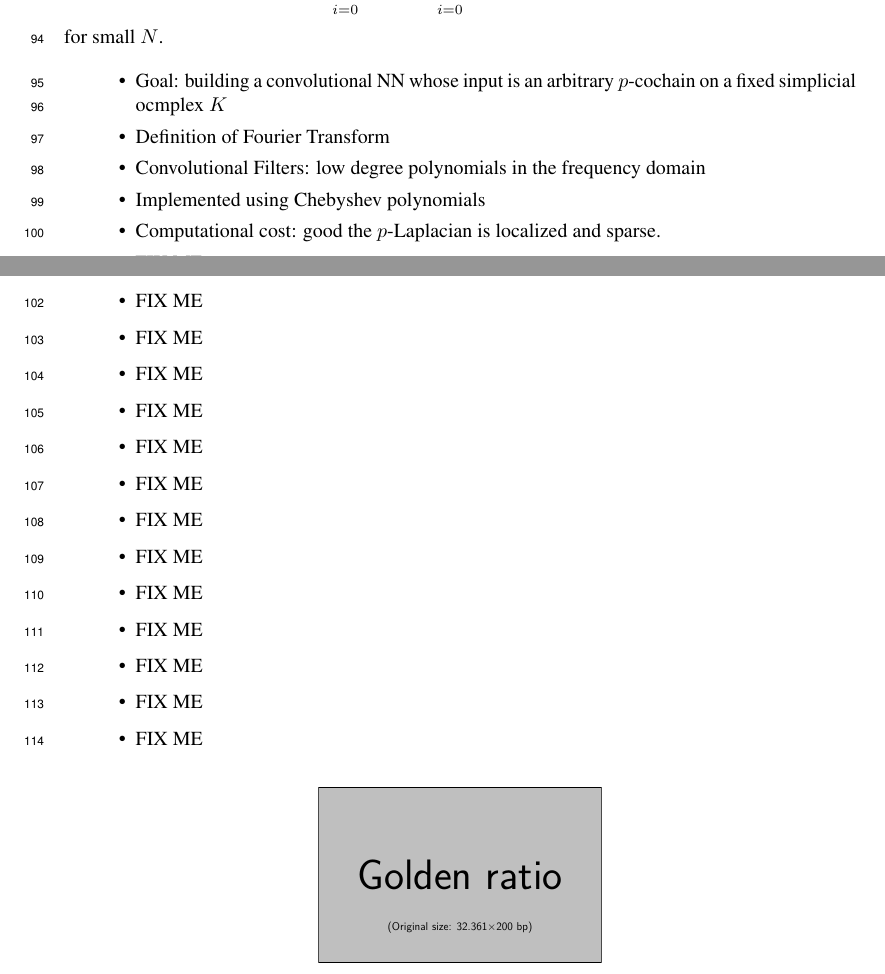
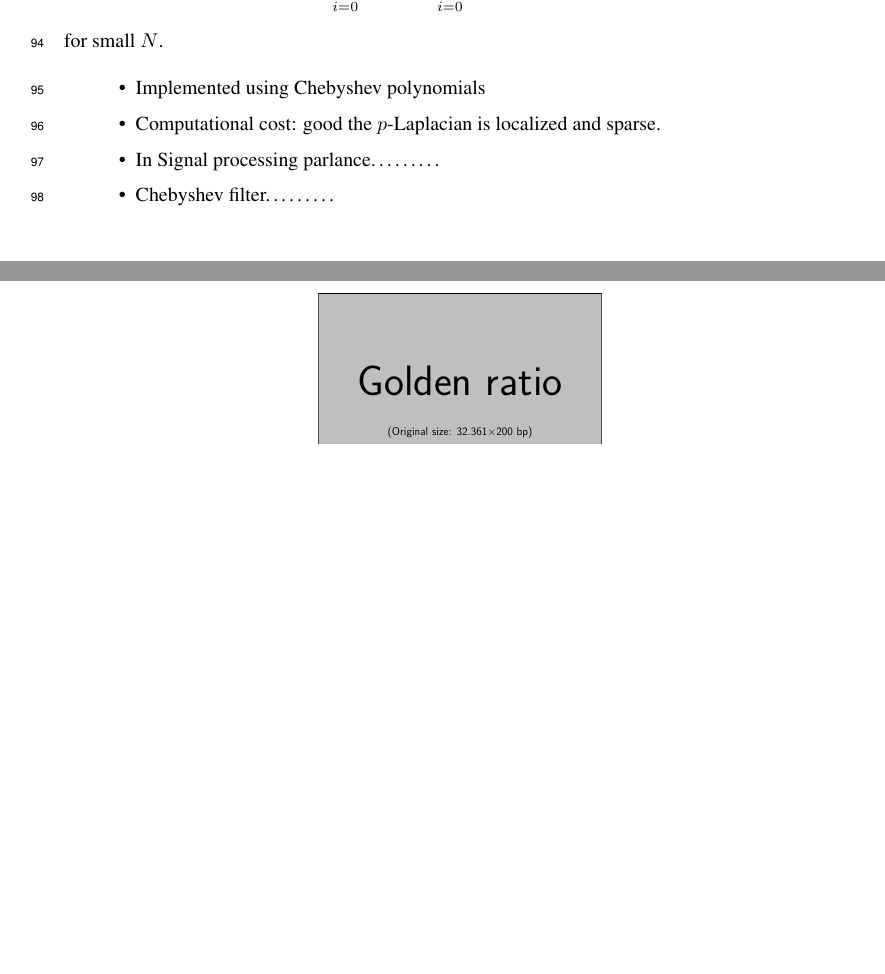
Before and after one commit to stefaniaebli/paper-snn-neurips2020tda, a LaTeX paper (neurips_2020_tda.tex, which reads scnn.tex): two parts of pages 3 and 4 of 7, joined at a grey line, cut so that both start at the same text, the shorter picture padded with empty space. Compiled offline with pdfLaTeX.

Commit message:
Cleanup.

```diff
--- a/scnn.tex
+++ b/scnn.tex
@@ -26,25 +26,10 @@ Within this framework, we are led to define a \emph{simplicial convolutional lay
 for small $N$.
 
 \begin{itemize}
-\item Goal: building a convolutional NN whose input is an arbitrary $p$-cochain on a fixed simplicial ocmplex $K$
-\item  Definition of Fourier Transform
-\item Convolutional Filters: low degree polynomials in the frequency domain
 \item Implemented using Chebyshev polynomials
 \item Computational cost: good the $p$-Laplacian is localized and sparse.
-\item FIX ME
-\item FIX ME
-\item FIX ME
-\item FIX ME
-\item FIX ME
-\item FIX ME
-\item FIX ME
-\item FIX ME
-\item FIX ME
-\item FIX ME
-\item FIX ME
-\item FIX ME
-\item FIX ME
-\item FIX ME
+\item In Signal processing parlance………
+\item Chebyshev filter………
 \end{itemize}
 
 \begin{figure}[htbp]
```
